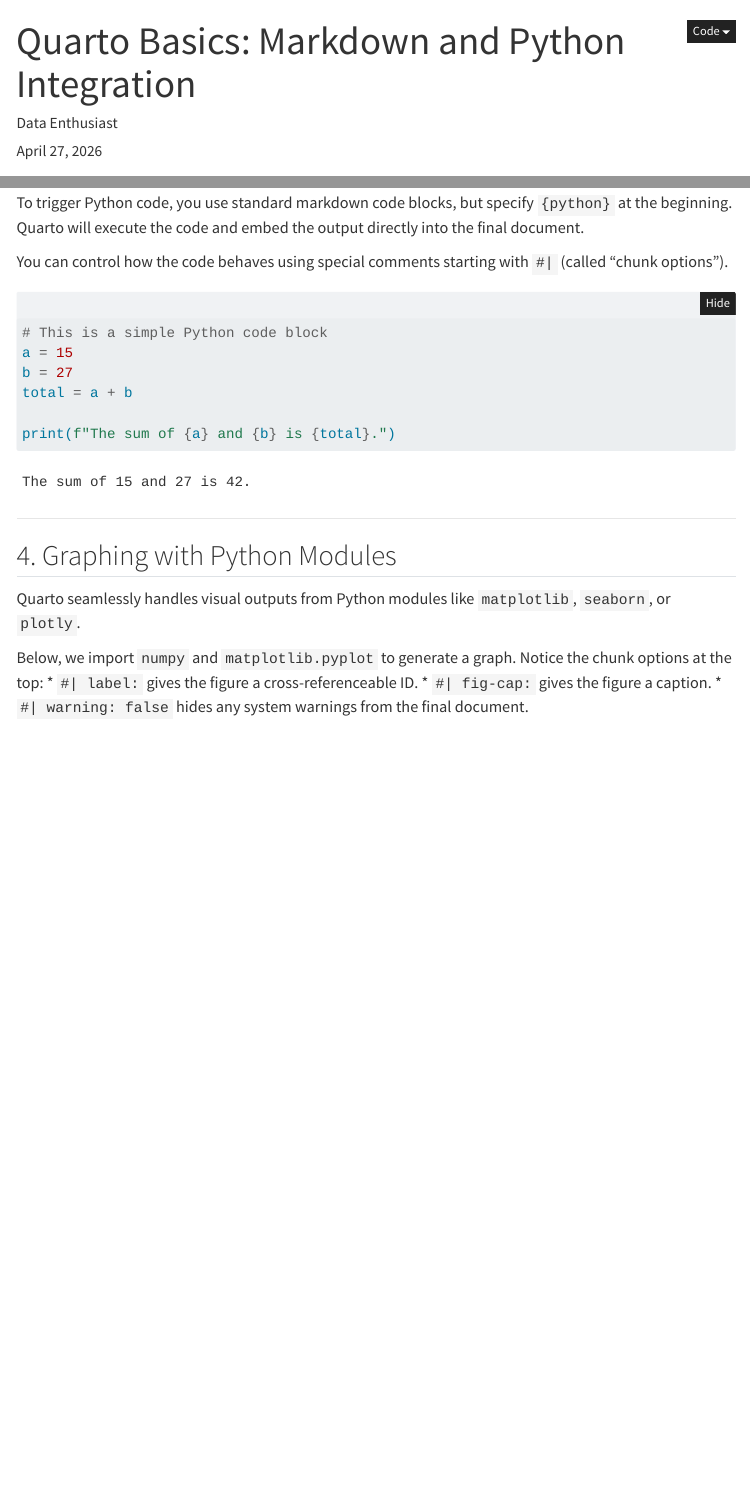
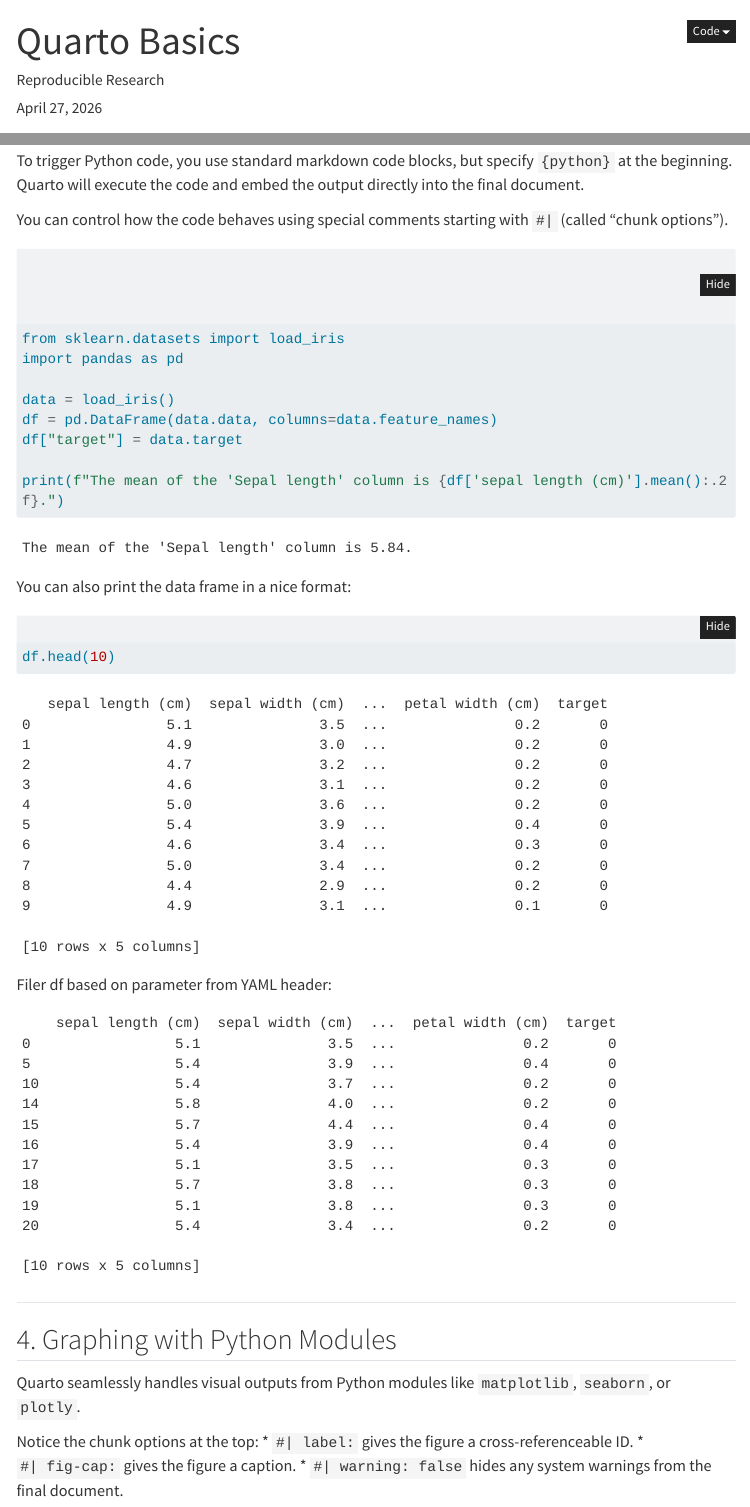
Before and after one commit to Kozubowski/quarto-demo, a Quarto document (demo.qmd): the page in a window 1100 px wide, from its top, and a second part further down, joined at a grey line. Rendered offline with R 4.5, knitr and Pandoc in place of Quarto, with nearby package versions; menus at the side of the page are left out; long lines of code are wrapped.

Commit message:
Changed demo.qmd file

````diff
--- a/demo.qmd
+++ b/demo.qmd
@@ -1,6 +1,6 @@
 ---
-title: "Quarto Basics: Markdown and Python Integration"
-author: "Data Enthusiast"
+title: "Quarto Basics"
+author: "Reproducible Research"
 date: today
 format:
   html:
@@ -60,24 +57,53 @@ You can control how the code behaves using special comments starting with `#|` (
 #| echo: true
 #| eval: true
 
-# This is a simple Python code block
-a = 15
-b = 27
-total = a + b
+from sklearn.datasets import load_iris
+import pandas as pd
 
-print(f"The sum of {a} and {b} is {total}.")
+data = load_iris()
+df = pd.DataFrame(data.data, columns=data.feature_names)
+df["target"] = data.target
+
+print(f"The mean of the 'Sepal length' column is {df['sepal length (cm)'].mean():.2f}.")
+
 ```
 
----
+You can also print the data frame in a nice format:
+
+```{python}
+#| echo: true
+df.head(10)
+```
+
+Filer df based on parameter from YAML header:
+
+```{python}
+#| tags: [parameters]
+#| echo: false
+
+# This cell tells Quarto where to inject the parameters from the YAML header.
+some_param = 5.0
+```
+
+```{python}
+#| echo: false     # hides code
+#| warning: false  # hides warnings
+#| error: true     # shows errors instead of stopping execution
+#| cache: false     # speeds up re-rendering
+
+
+df = df[df['sepal length (cm)'] > some_param]
+df.head(10)
+
+```
+
+------------------------------------------------------------------------
 
 ## 4. Graphing with Python Modules
 
 Quarto seamlessly handles visual outputs from Python modules like `matplotlib`, `seaborn`, or `plotly`.
 
-Below, we import `numpy` and `matplotlib.pyplot` to generate a graph. Notice the chunk options at the top:
-* `#| label:` gives the figure a cross-referenceable ID.
-* `#| fig-cap:` gives the figure a caption.
-* `#| warning: false` hides any system warnings from the final document.
+Notice the chunk options at the top: \* `#| label:` gives the figure a cross-referenceable ID. \* `#| fig-cap:` gives the figure a caption. \* `#| warning: false` hides any system warnings from the final document.
 
 ```{python}
 #| label: fig-imported-wave
````
Also changed, not shown: requirements.txt (+3 -0 lines), demo.html (deleted), demo.qmd (36 more changed lines), 1 other file.
